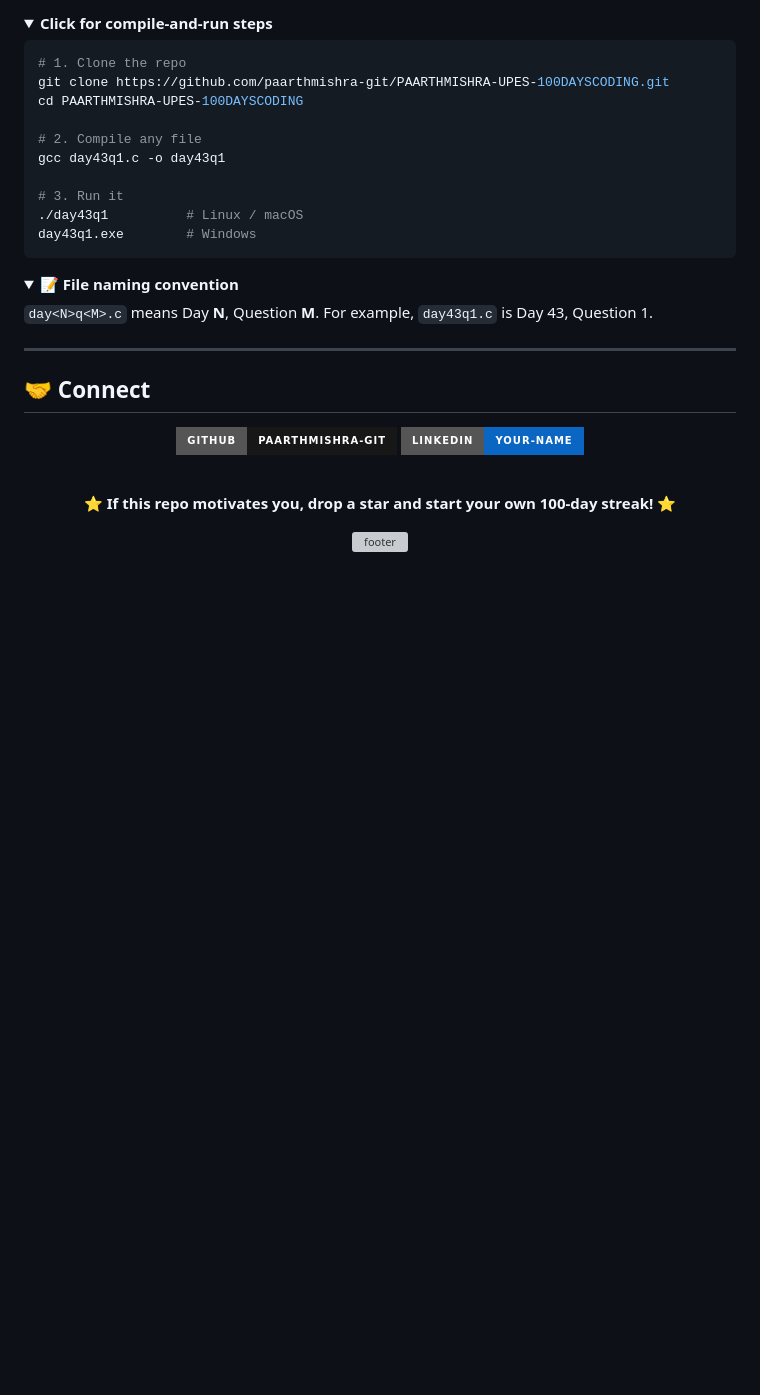
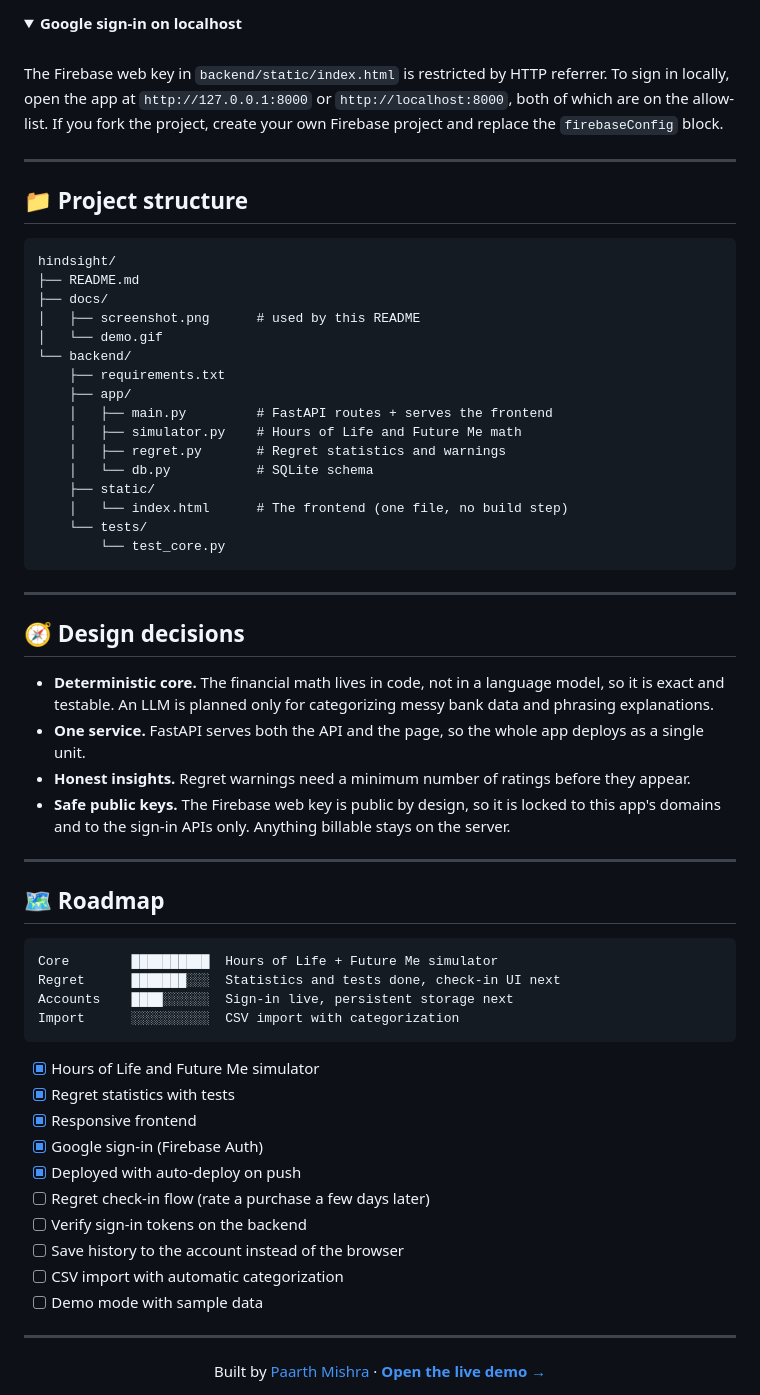
Before and after one commit to paarthmishra-git/hindsight, a Markdown page: README.md, the part around one of its changes. Rendered like a GitHub page; folded sections open; badges without logos; blank space fills up the shorter version; grey boxes are pictures that could not be loaded.

Commit message:
Replace README with Hindsight project README

````diff
--- a/README.md
+++ b/README.md
@@ -194,42 +191,71 @@ int main() {
 
 <details>
-<summary><b>Click for compile-and-run steps</b></summary>
+<summary><b>Google sign-in on localhost</b></summary>
 
-```bash
-# 1. Clone the repo
-git clone https://github.com/paarthmishra-git/PAARTHMISHRA-UPES-100DAYSCODING.git
-cd PAARTHMISHRA-UPES-100DAYSCODING
+<br>
 
-# 2. Compile any file
-gcc day43q1.c -o day43q1
-
-# 3. Run it
-./day43q1          # Linux / macOS
-day43q1.exe        # Windows
-```
-
-</details>
-
-<details>
-<summary><b>📝 File naming convention</b></summary>
-
-`day<N>q<M>.c` means Day **N**, Question **M**. For example, `day43q1.c` is Day 43, Question 1.
+The Firebase web key in `backend/static/index.html` is restricted by HTTP referrer. To sign in locally, open the app at `http://127.0.0.1:8000` or `http://localhost:8000`, both of which are on the allow-list. If you fork the project, create your own Firebase project and replace the `firebaseConfig` block.
 
 </details>
 
 ---
 
-## 🤝 Connect
+## 📁 Project structure
+
+```
+hindsight/
+├── README.md
+├── docs/
+│   ├── screenshot.png      # used by this README
+│   └── demo.gif
+└── backend/
+    ├── requirements.txt
+    ├── app/
+    │   ├── main.py         # FastAPI routes + serves the frontend
+    │   ├── simulator.py    # Hours of Life and Future Me math
+    │   ├── regret.py       # Regret statistics and warnings
+    │   └── db.py           # SQLite schema
+    ├── static/
+    │   └── index.html      # The frontend (one file, no build step)
+    └── tests/
+        └── test_core.py
+```
+
+---
+
+## 🧭 Design decisions
+
+- **Deterministic core.** The financial math lives in code, not in a language model, so it is exact and testable. An LLM is planned only for categorizing messy bank data and phrasing explanations.
+- **One service.** FastAPI serves both the API and the page, so the whole app deploys as a single unit.
+- **Honest insights.** Regret warnings need a minimum number of ratings before they appear.
+- **Safe public keys.** The Firebase web key is public by design, so it is locked to this app's domains and to the sign-in APIs only. Anything billable stays on the server.
+
+---
+
+## 🗺️ Roadmap
+
+```
+Core        ██████████  Hours of Life + Future Me simulator
+Regret      ███████░░░  Statistics and tests done, check-in UI next
+Accounts    ████░░░░░░  Sign-in live, persistent storage next
+Import      ░░░░░░░░░░  CSV import with categorization
+```
+
+- [x] Hours of Life and Future Me simulator
+- [x] Regret statistics with tests
+- [x] Responsive frontend
+- [x] Google sign-in (Firebase Auth)
+- [x] Deployed with auto-deploy on push
+- [ ] Regret check-in flow (rate a purchase a few days later)
+- [ ] Verify sign-in tokens on the backend
+- [ ] Save history to the account instead of the browser
+- [ ] CSV import with automatic categorization
+- [ ] Demo mode with sample data
+
+---
 
 <div align="center">
 
-[![GitHub](https://img.shields.io/badge/GitHub-paarthmishra--git-181717?style=for-the-badge&logo=github)](https://github.com/paarthmishra-git)
-[![LinkedIn](https://img.shields.io/badge/LinkedIn-your--name-0A66C2?style=for-the-badge&logo=linkedin)](https://www.linkedin.com/in/your-profile)
-
-<br/>
-
-⭐ **If this repo motivates you, drop a star and start your own 100-day streak!** ⭐
-
-<img src="https://capsule-render.vercel.app/api?type=waving&color=0:2c5364,100:0f2027&height=100&section=footer" alt="footer" />
+Built by [Paarth Mishra](https://github.com/paarthmishra-git) · **[Open the live demo →](https://hindsight-4w7d.onrender.com)**
 
 </div>
````
Also changed, not shown: other parts of README.md (+140 -143 lines).
